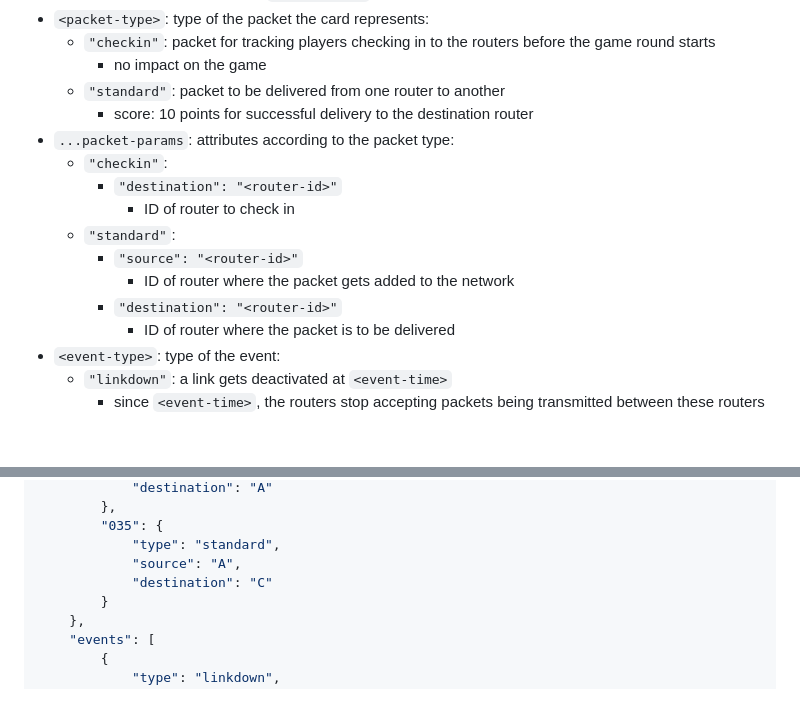
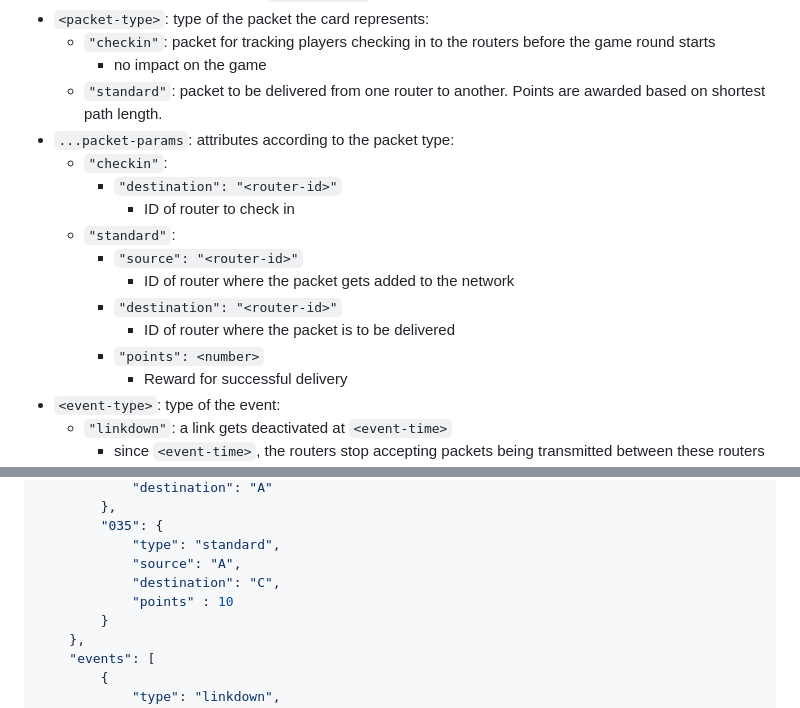
Before and after one commit to InstruktoriBrno/routing-system, a Markdown page: api.md, 2 parts joined by grey strips. Drawn GitHub-style; blank space fills up the shorter version.

Commit message:
Update api.md
Updated standard packet definition

```diff
--- a/api.md
+++ b/api.md
@@ -84,8 +84,7 @@ Request body:
 * `<packet-type>`: type of the packet the card represents:
     * `"checkin"`: packet for tracking players checking in to the routers before the game round starts
         * no impact on the game
-    * `"standard"`: packet to be delivered from one router to another
-        * score: 10 points for successful delivery to the destination router
+    * `"standard"`: packet to be delivered from one router to another. Points are awarded based on shortest path length.
 * `...packet-params`: attributes according to the packet type:
     * `"checkin"`:
         * `"destination": "<router-id>"`
@@ -95,6 +94,8 @@ Request body:
             * ID of router where the packet gets added to the network
         * `"destination": "<router-id>"`
             * ID of router where the packet is to be delivered
+        * `"points": <number>`
+            * Reward for successful delivery
 * `<event-type>`: type of the event:
     * `"linkdown"`: a link gets deactivated at `<event-time>`
         * since `<event-time>`, the routers stop accepting packets being transmitted between these routers
@@ -138,7 +139,8 @@ Request body example:
         "035": {
             "type": "standard",
             "source": "A",
-            "destination": "C"
+            "destination": "C",
+            "points" : 10
         }
     },
     "events": [
```
